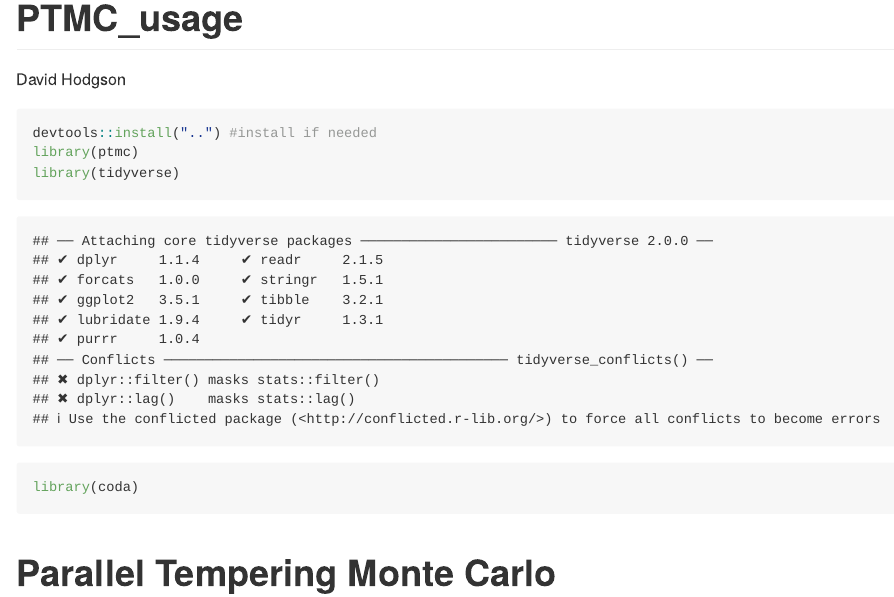
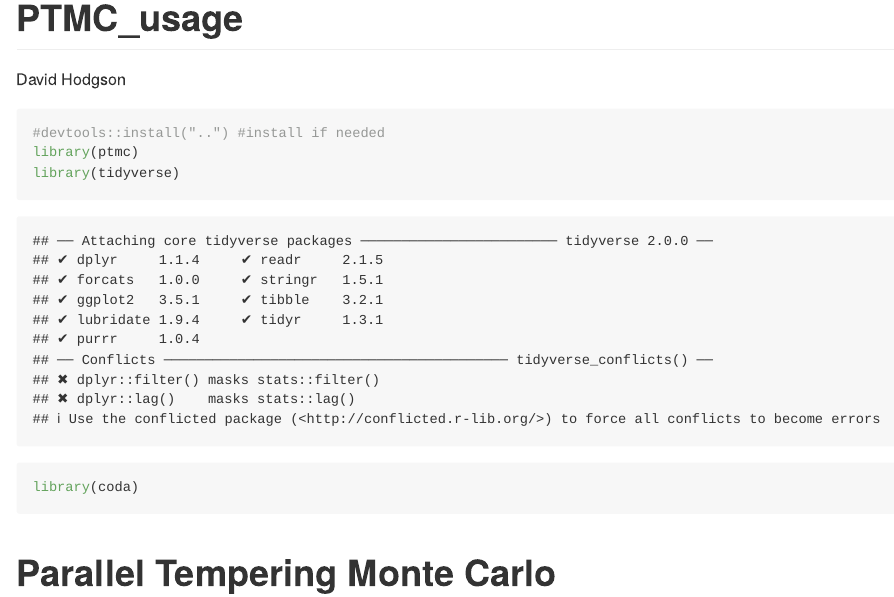
Before and after one commit to Jasminapg/Calibration-for-RSV-model, an R Markdown document (vingettes/PTMC_usage.Rmd): the page in a window 1100 px wide, from its top. Rendered offline with R 4.5, knitr and Pandoc, with nearby package versions; some code elsewhere in the file could not run offline.

Commit message:
Redo the markdown

````diff
--- a/vingettes/PTMC_usage.Rmd
+++ b/vingettes/PTMC_usage.Rmd
@@ -13,7 +13,7 @@ knitr::opts_chunk$set(echo = TRUE)
 ```
 
 ```{r setup}
-devtools::install("..") #install if needed
+#devtools::install("..") #install if needed
 library(ptmc)
 library(tidyverse)
 library(coda)
````
Also changed, not shown: vingettes/PTMC_usage.md (deleted).
